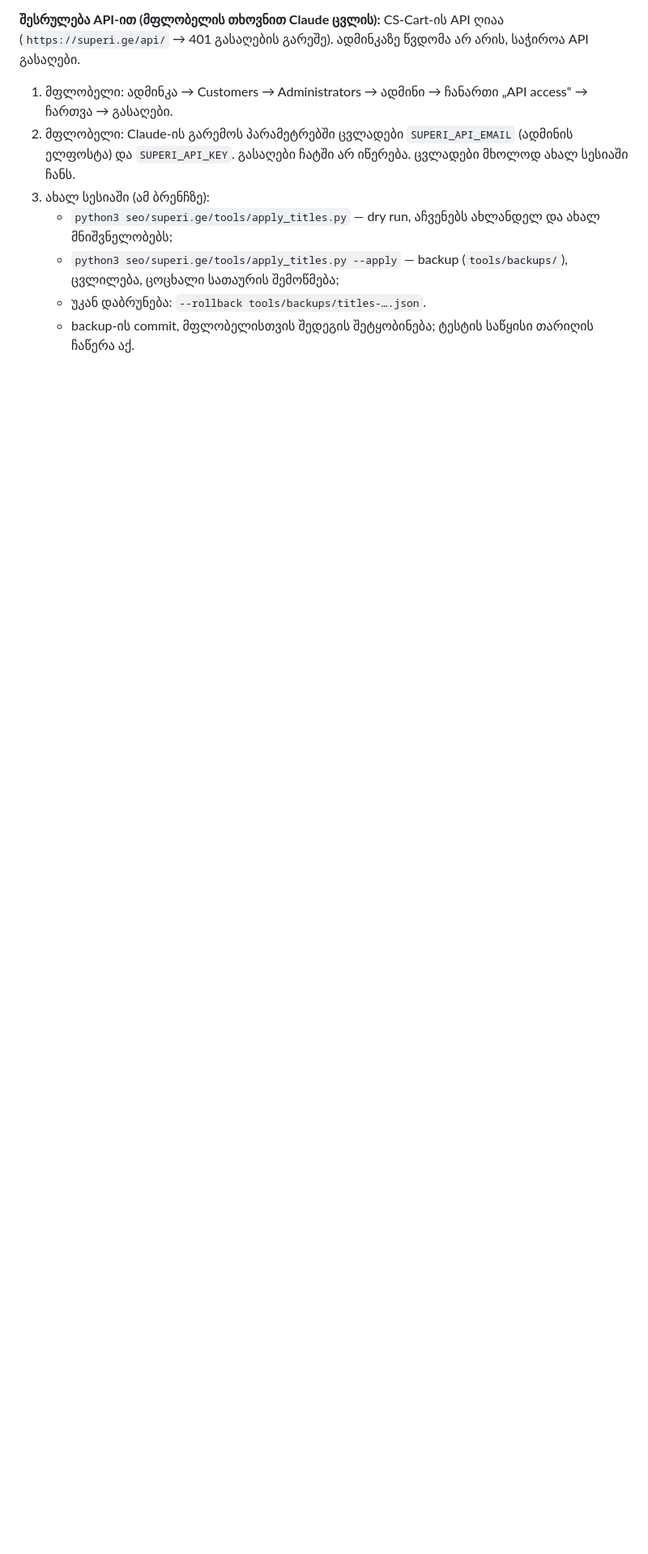
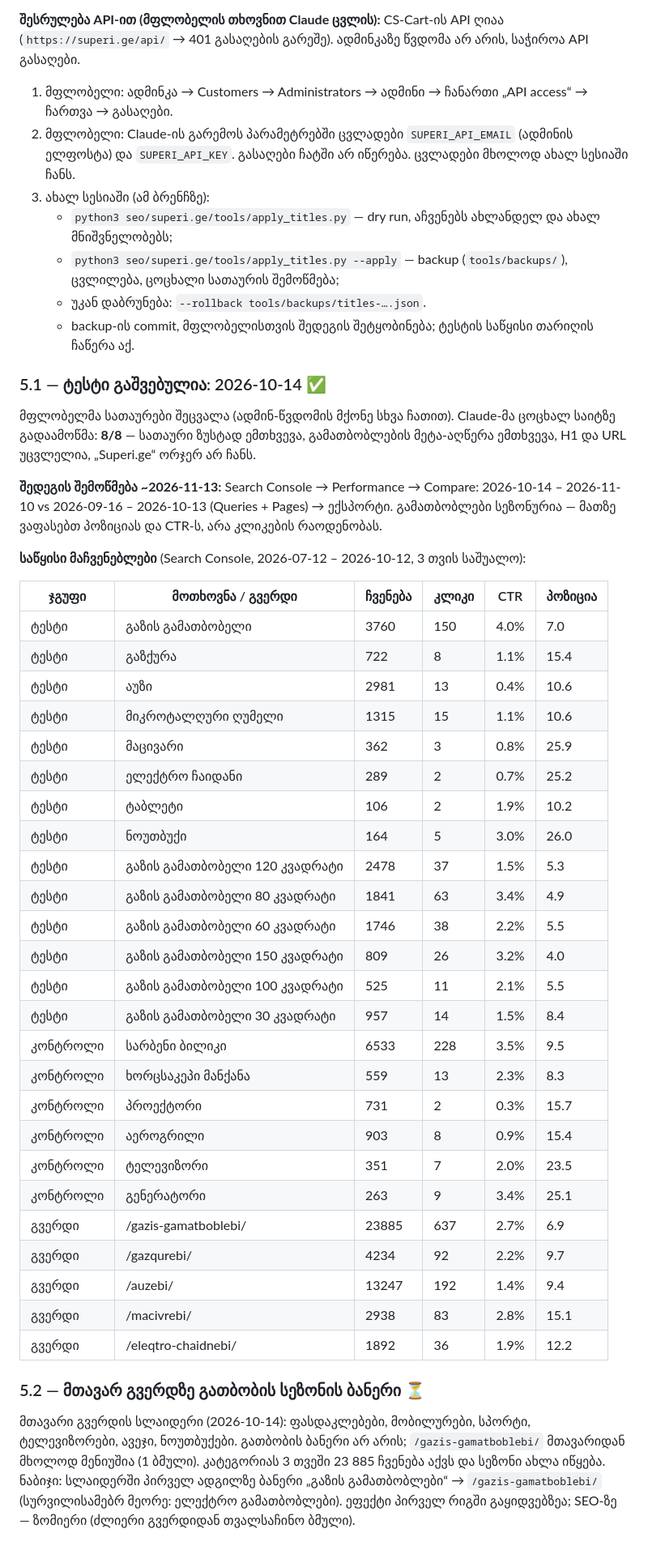
Before and after one commit to bestichi/dato, a Markdown page: seo/superi.ge/PLAN.md, the part around one of its changes. Shown at 81% size. Rendered like a GitHub page; blank space fills up the shorter version.

Commit message:
superi.ge SEO: record title test start, baseline and next step
Co-Authored-By: Claude Opus 5.5 <noreply@anthropic.com>
Claude-Session: https://claude.ai/code/session_01PFGu9tqsjJMafHhKX1in9n

```diff
--- a/seo/superi.ge/PLAN.md
+++ b/seo/superi.ge/PLAN.md
@@ -177,3 +177,48 @@ CS-Cart-ის API ღიაა (`https://superi.ge/api/` → 401 გასა
    - `python3 seo/superi.ge/tools/apply_titles.py --apply` — backup (`tools/backups/`), ცვლილება, ცოცხალი სათაურის შემოწმება;
    - უკან დაბრუნება: `--rollback tools/backups/titles-….json`.
    - backup-ის commit, მფლობელისთვის შედეგის შეტყობინება; ტესტის საწყისი თარიღის ჩაწერა აქ.
+
+### 5.1 — ტესტი გაშვებულია: 2026-10-14 ✅
+
+მფლობელმა სათაურები შეცვალა (ადმინ-წვდომის მქონე სხვა ჩათით). Claude-მა ცოცხალ საიტზე გადაამოწმა: **8/8** —
+სათაური ზუსტად ემთხვევა, გამათბობლების მეტა-აღწერა ემთხვევა, H1 და URL უცვლელია, „Superi.ge“ ორჯერ არ ჩანს.
+
+**შედეგის შემოწმება ~2026-11-13:** Search Console → Performance → Compare: 2026-10-14 – 2026-11-10 vs 2026-09-16 – 2026-10-13
+(Queries + Pages) → ექსპორტი. გამათბობლები სეზონურია — მათზე ვაფასებთ პოზიციას და CTR-ს, არა კლიკების რაოდენობას.
+
+**საწყისი მაჩვენებლები** (Search Console, 2026-07-12 – 2026-10-12, 3 თვის საშუალო):
+
+| ჯგუფი | მოთხოვნა / გვერდი | ჩვენება | კლიკი | CTR | პოზიცია |
+|---|---|---|---|---|---|
+| ტესტი | გაზის გამათბობელი | 3760 | 150 | 4.0% | 7.0 |
+| ტესტი | გაზქურა | 722 | 8 | 1.1% | 15.4 |
+| ტესტი | აუზი | 2981 | 13 | 0.4% | 10.6 |
+| ტესტი | მიკროტალღური ღუმელი | 1315 | 15 | 1.1% | 10.6 |
+| ტესტი | მაცივარი | 362 | 3 | 0.8% | 25.9 |
+| ტესტი | ელექტრო ჩაიდანი | 289 | 2 | 0.7% | 25.2 |
+| ტესტი | ტაბლეტი | 106 | 2 | 1.9% | 10.2 |
+| ტესტი | ნოუთბუქი | 164 | 5 | 3.0% | 26.0 |
+| ტესტი | გაზის გამათბობელი 120 კვადრატი | 2478 | 37 | 1.5% | 5.3 |
+| ტესტი | გაზის გამათბობელი 80 კვადრატი | 1841 | 63 | 3.4% | 4.9 |
+| ტესტი | გაზის გამათბობელი 60 კვადრატი | 1746 | 38 | 2.2% | 5.5 |
+| ტესტი | გაზის გამათბობელი 150 კვადრატი | 809 | 26 | 3.2% | 4.0 |
+| ტესტი | გაზის გამათბობელი 100 კვადრატი | 525 | 11 | 2.1% | 5.5 |
+| ტესტი | გაზის გამათბობელი 30 კვადრატი | 957 | 14 | 1.5% | 8.4 |
+| კონტროლი | სარბენი ბილიკი | 6533 | 228 | 3.5% | 9.5 |
+| კონტროლი | ხორცსაკეპი მანქანა | 559 | 13 | 2.3% | 8.3 |
+| კონტროლი | პროექტორი | 731 | 2 | 0.3% | 15.7 |
+| კონტროლი | აეროგრილი | 903 | 8 | 0.9% | 15.4 |
+| კონტროლი | ტელევიზორი | 351 | 7 | 2.0% | 23.5 |
+| კონტროლი | გენერატორი | 263 | 9 | 3.4% | 25.1 |
+| გვერდი | /gazis-gamatboblebi/ | 23885 | 637 | 2.7% | 6.9 |
+| გვერდი | /gazqurebi/ | 4234 | 92 | 2.2% | 9.7 |
+| გვერდი | /auzebi/ | 13247 | 192 | 1.4% | 9.4 |
+| გვერდი | /macivrebi/ | 2938 | 83 | 2.8% | 15.1 |
+| გვერდი | /eleqtro-chaidnebi/ | 1892 | 36 | 1.9% | 12.2 |
+
+### 5.2 — მთავარ გვერდზე გათბობის სეზონის ბანერი ⏳
+
+მთავარი გვერდის სლაიდერი (2026-10-14): ფასდაკლებები, მობილურები, სპორტი, ტელევიზორები, ავეჯი, ნოუთბუქები.
+გათბობის ბანერი არ არის; `/gazis-gamatboblebi/` მთავარიდან მხოლოდ მენიუშია (1 ბმული). კატეგორიას 3 თვეში 23 885 ჩვენება აქვს
+და სეზონი ახლა იწყება. ნაბიჯი: სლაიდერში პირველ ადგილზე ბანერი „გაზის გამათბობლები“ → `/gazis-gamatboblebi/`
+(სურვილისამებრ მეორე: ელექტრო გამათბობლები). ეფექტი პირველ რიგში გაყიდვებზეა; SEO-ზე — ზომიერი (ძლიერი გვერდიდან თვალსაჩინო ბმული).
```
Also changed, not shown: other parts of seo/superi.ge/PLAN.md (+1 -1 lines).
